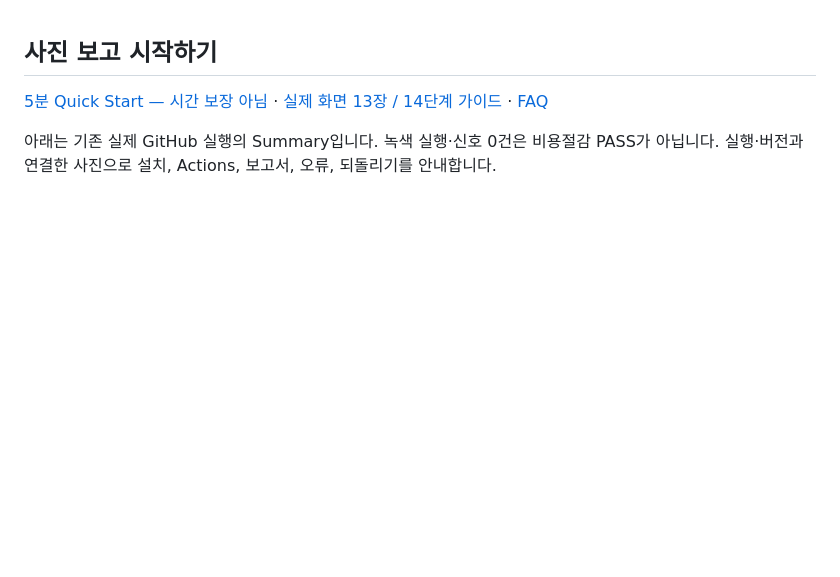
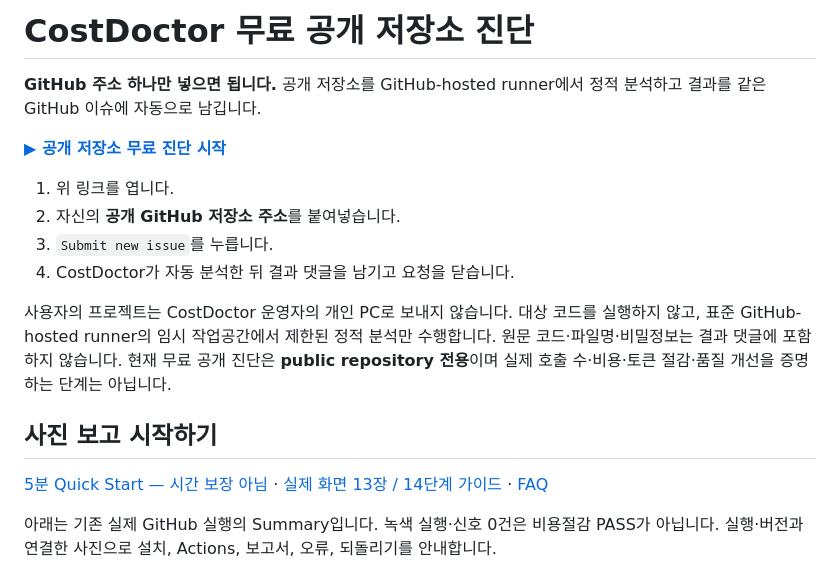
Before and after one commit to leesugwan-dot/cost-doctor-github-app, a Markdown page: README.md, the part around the change. Rendered like a GitHub page; blank space fills up the shorter version.

Commit message:
Expose one-link public CostDoctor scan

```diff
--- a/README.md
+++ b/README.md
@@ -1,3 +1,18 @@
+<!-- COSTDOCTOR_PUBLIC_URL_SCAN_START -->
+# CostDoctor 무료 공개 저장소 진단
+
+**GitHub 주소 하나만 넣으면 됩니다.** 공개 저장소를 GitHub-hosted runner에서 정적 분석하고 결과를 같은 GitHub 이슈에 자동으로 남깁니다.
+
+[**▶ 공개 저장소 무료 진단 시작**](https://github.com/leesugwan-dot/cost-doctor-github-app/issues/new?template=public-scan.yml)
+
+1. 위 링크를 엽니다.
+2. 자신의 **공개 GitHub 저장소 주소**를 붙여넣습니다.
+3. `Submit new issue`를 누릅니다.
+4. CostDoctor가 자동 분석한 뒤 결과 댓글을 남기고 요청을 닫습니다.
+
+사용자의 프로젝트는 CostDoctor 운영자의 개인 PC로 보내지 않습니다. 대상 코드를 실행하지 않고, 표준 GitHub-hosted runner의 임시 작업공간에서 제한된 정적 분석만 수행합니다. 원문 코드·파일명·비밀정보는 결과 댓글에 포함하지 않습니다. 현재 무료 공개 진단은 **public repository 전용**이며 실제 호출 수·비용·토큰 절감·품질 개선을 증명하는 단계는 아닙니다.
+<!-- COSTDOCTOR_PUBLIC_URL_SCAN_END -->
+
 <!-- ACTUAL_SCREEN_GUIDE_R1_START -->
 ## 사진 보고 시작하기
 
```
